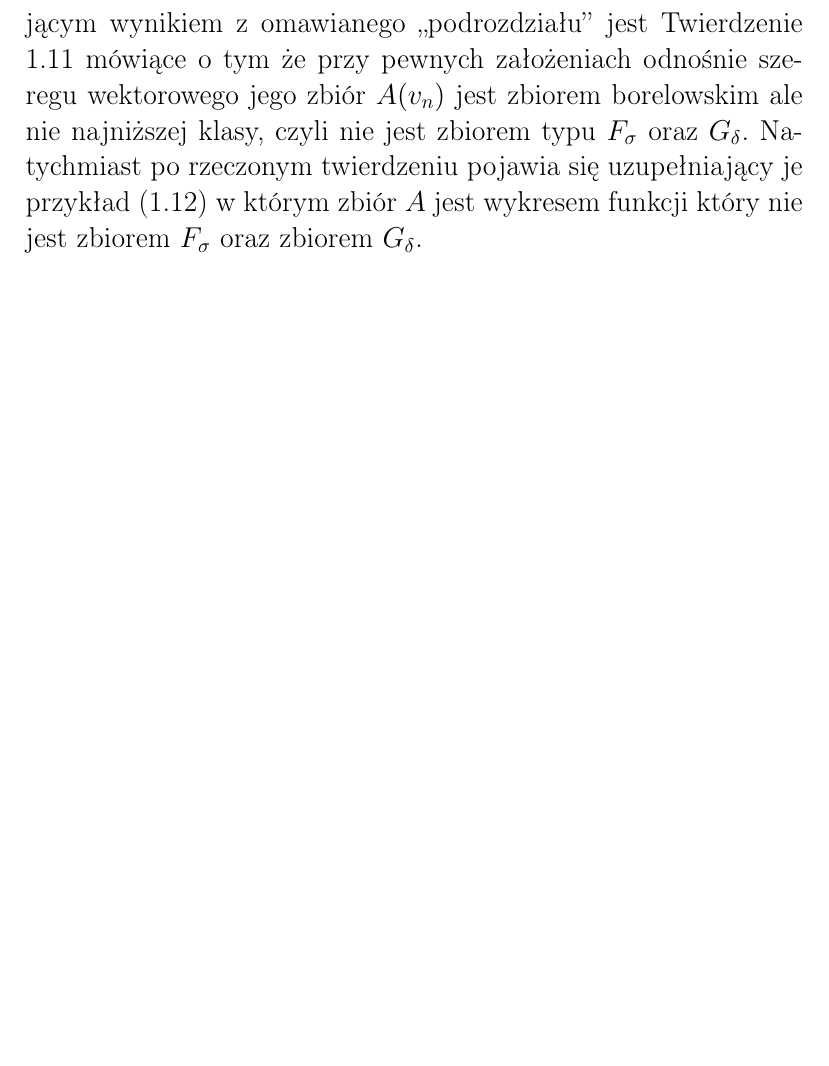
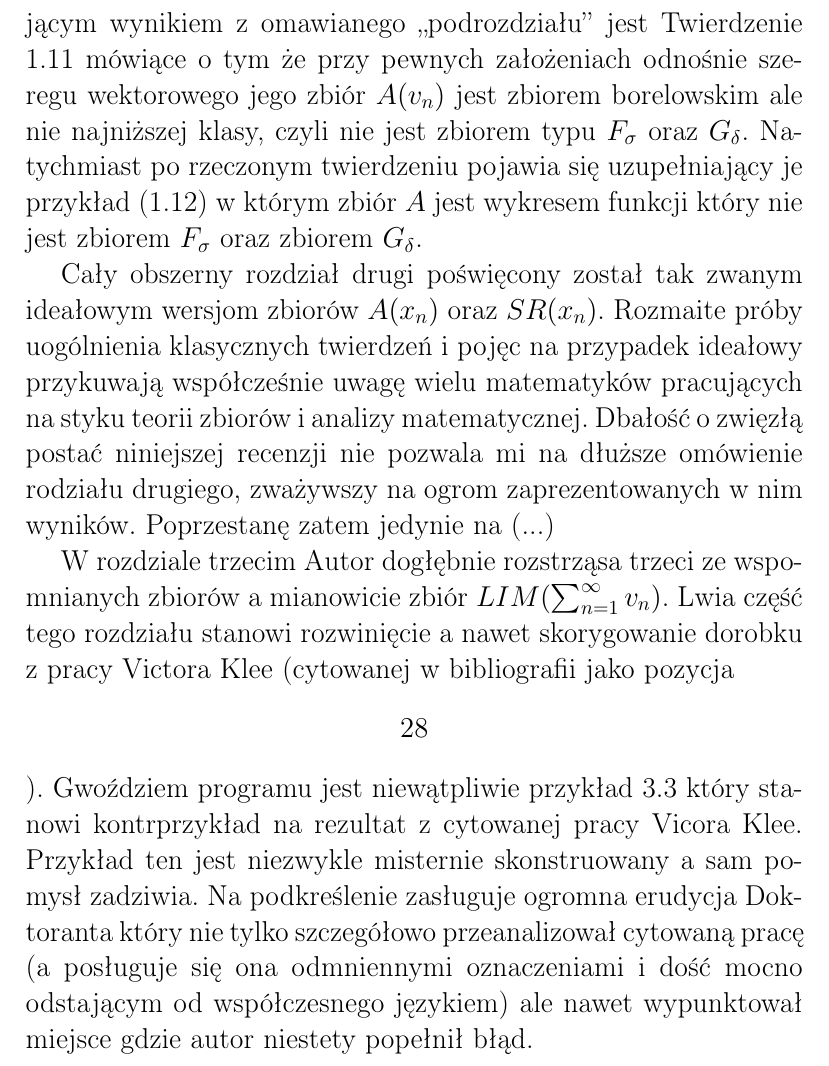
Before and after one commit to srod-prog-cwiczenia/Recenzje_Doktoratow, a LaTeX document (recenzja_doktoratu_Jacka_Marchwickiego.tex): part of page 3 of 3 before the commit and part of page 3 of 4 after it, cut so that both start at the same text, the shorter picture padded with empty space. Compiled offline with pdfLaTeX.

Commit message:
Roztrzasanie rozdzialu trzeciego.

```diff
--- a/recenzja_doktoratu_Jacka_Marchwickiego.tex
+++ b/recenzja_doktoratu_Jacka_Marchwickiego.tex
@@ -166,6 +166,35 @@ $G_\delta$. Natychmiast po rzeczonym twierdzeniu pojawia się uzupełniający
 je przykład (1.12) w którym zbiór $A$ jest wykresem funkcji
 który nie jest zbiorem $F_\sigma$ oraz zbiorem $G_\delta$.
 
+  Cały obszerny rozdział drugi poświęcony został
+tak zwanym ideałowym wersjom zbiorów $A(x_n)$ oraz
+$SR(x_n)$. Rozmaite próby uogólnienia klasycznych twierdzeń
+i pojęc na przypadek ideałowy przykuwają współcześnie
+uwagę wielu matematyków pracujących na styku teorii zbiorów
+i analizy matematycznej. Dbałość o zwięzłą postać niniejszej
+recenzji nie pozwala mi na dłuższe omówienie rodziału drugiego,
+zważywszy na ogrom zaprezentowanych w nim wyników. Poprzestanę zatem
+jedynie na (...)
+
+  W rozdziale trzecim Autor dogłębnie rozstrząsa
+trzeci ze wspomnianych zbiorów a mianowicie
+zbiór $LIM(\sum_{n=1}^\infty v_n)$. Lwia część
+tego rozdziału stanowi rozwinięcie a nawet
+skorygowanie dorobku z pracy Victora Klee
+(cytowanej w bibliografii jako pozycja \[28\]).
+Gwoździem programu jest niewątpliwie przykład
+3.3 który stanowi kontrprzykład na rezultat
+z cytowanej pracy Vicora Klee. Przykład ten
+jest niezwykle misternie skonstruowany a
+sam pomysł zadziwia. Na podkreślenie zasługuje
+ogromna erudycja Doktoranta który nie tylko
+szczegółowo przeanalizował cytowaną
+pracę (a posługuje się ona odmniennymi oznaczeniami
+i dość mocno odstającym od współczesnego językiem)
+ale nawet wypunktował miejsce gdzie autor
+niestety popełnił błąd.
+
+
 
 \section{Uwagi ogólne}
 
```
